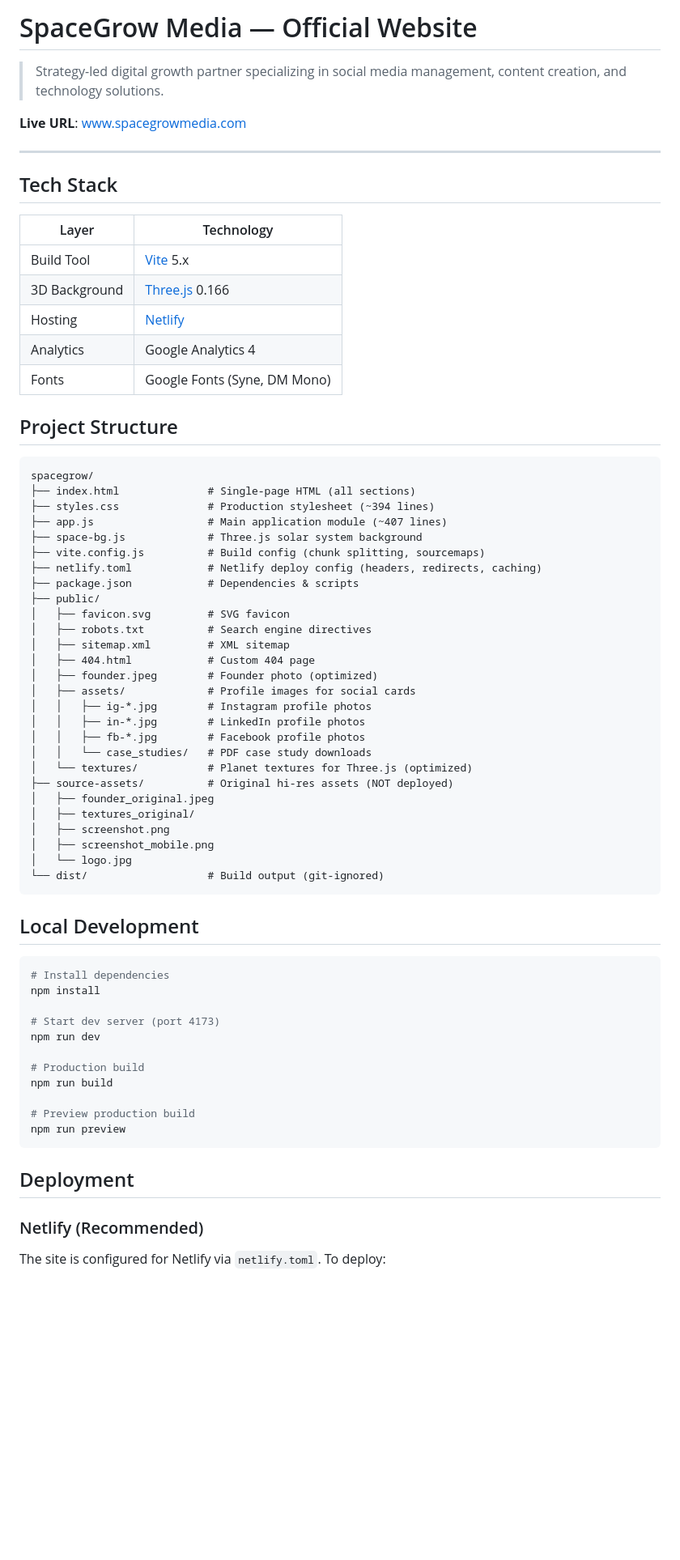
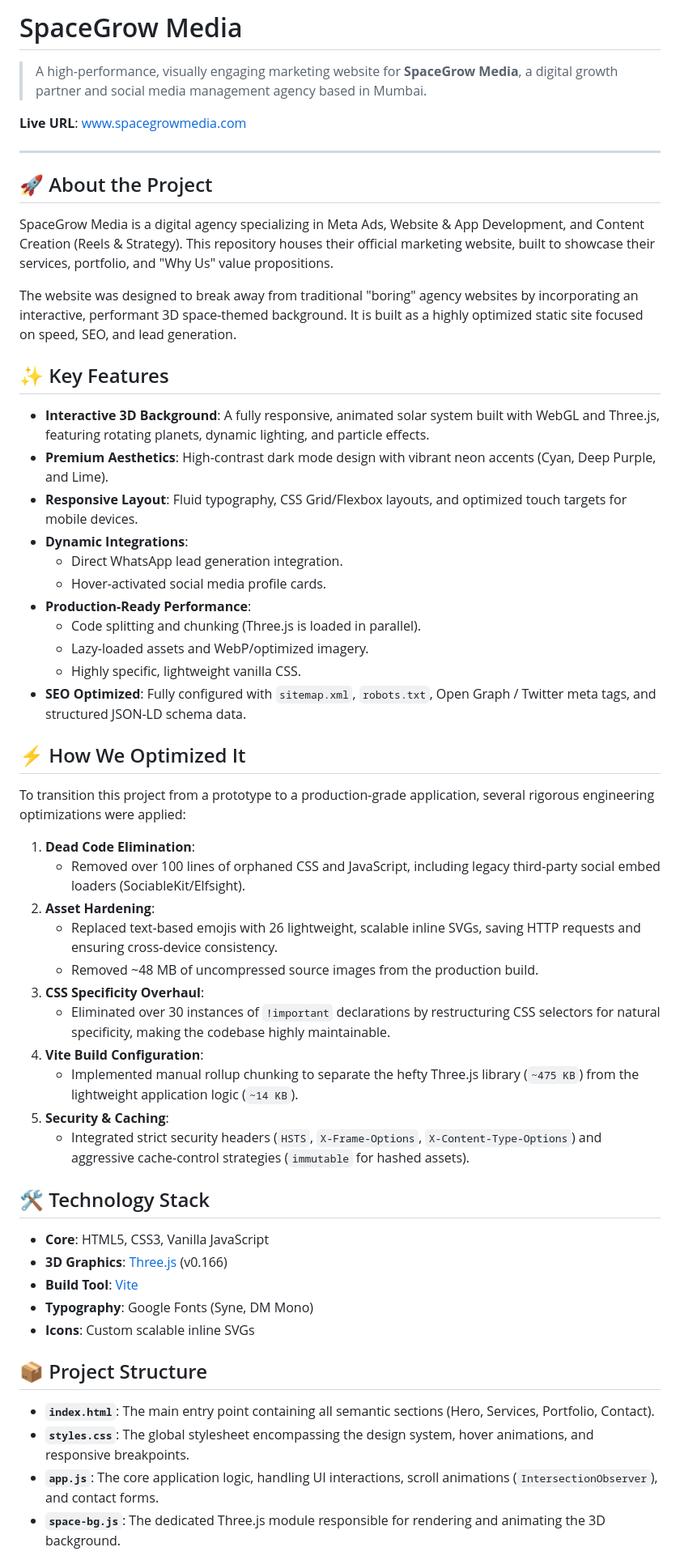
Before and after one commit to nishitjayne/spacegrowmedia, a Markdown page: README.md, the part around one of its changes. Shown at 81% size. Rendered like a GitHub page; blank space fills up the shorter version.

Commit message:
docs: rewrite README to highlight project features and optimizations

````diff
--- a/README.md
+++ b/README.md
@@ -1,72 +1,59 @@
-# SpaceGrow Media — Official Website
+# SpaceGrow Media
 
-> Strategy-led digital growth partner specializing in social media management, content creation, and technology solutions.
+> A high-performance, visually engaging marketing website for **SpaceGrow Media**, a digital growth partner and social media management agency based in Mumbai.
 
 **Live URL**: [www.spacegrowmedia.com](https://www.spacegrowmedia.com)
 
 ---
 
-## Tech Stack
+## 🚀 About the Project
 
-| Layer | Technology |
-|-------|-----------|
-| Build Tool | [Vite](https://vitejs.dev/) 5.x |
-| 3D Background | [Three.js](https://threejs.org/) 0.166 |
-| Hosting | [Netlify](https://netlify.com) |
-| Analytics | Google Analytics 4 |
-| Fonts | Google Fonts (Syne, DM Mono) |
+SpaceGrow Media is a digital agency specializing in Meta Ads, Website & App Development, and Content Creation (Reels & Strategy). This repository houses their official marketing website, built to showcase their services, portfolio, and "Why Us" value propositions.
 
-## Project Structure
+The website was designed to break away from traditional "boring" agency websites by incorporating an interactive, performant 3D space-themed background. It is built as a highly optimized static site focused on speed, SEO, and lead generation.
 
-```
-spacegrow/
-├── index.html              # Single-page HTML (all sections)
-├── styles.css              # Production stylesheet (~394 lines)
-├── app.js                  # Main application module (~407 lines)
-├── space-bg.js             # Three.js solar system background
-├── vite.config.js          # Build config (chunk splitting, sourcemaps)
-├── netlify.toml            # Netlify deploy config (headers, redirects, caching)
-├── package.json            # Dependencies & scripts
-├── public/
-│   ├── favicon.svg         # SVG favicon
-│   ├── robots.txt          # Search engine directives
-│   ├── sitemap.xml         # XML sitemap
-│   ├── 404.html            # Custom 404 page
-│   ├── founder.jpeg        # Founder photo (optimized)
-│   ├── assets/             # Profile images for social cards
-│   │   ├── ig-*.jpg        # Instagram profile photos
-│   │   ├── in-*.jpg        # LinkedIn profile photos
-│   │   ├── fb-*.jpg        # Facebook profile photos
-│   │   └── case_studies/   # PDF case study downloads
-│   └── textures/           # Planet textures for Three.js (optimized)
-├── source-assets/          # Original hi-res assets (NOT deployed)
-│   ├── founder_original.jpeg
-│   ├── textures_original/
-│   ├── screenshot.png
-│   ├── screenshot_mobile.png
-│   └── logo.jpg
-└── dist/                   # Build output (git-ignored)
-```
+## ✨ Key Features
 
-## Local Development
+- **Interactive 3D Background**: A fully responsive, animated solar system built with WebGL and Three.js, featuring rotating planets, dynamic lighting, and particle effects.
+- **Premium Aesthetics**: High-contrast dark mode design with vibrant neon accents (Cyan, Deep Purple, and Lime).
+- **Responsive Layout**: Fluid typography, CSS Grid/Flexbox layouts, and optimized touch targets for mobile devices.
+- **Dynamic Integrations**:
+  - Direct WhatsApp lead generation integration.
+  - Hover-activated social media profile cards.
+- **Production-Ready Performance**:
+  - Code splitting and chunking (Three.js is loaded in parallel).
+  - Lazy-loaded assets and WebP/optimized imagery.
+  - Highly specific, lightweight vanilla CSS.
+- **SEO Optimized**: Fully configured with `sitemap.xml`, `robots.txt`, Open Graph / Twitter meta tags, and structured JSON-LD schema data.
 
-```bash
-# Install dependencies
-npm install
+## ⚡ How We Optimized It
 
-# Start dev server (port 4173)
-npm run dev
+To transition this project from a prototype to a production-grade application, several rigorous engineering optimizations were applied:
 
-# Production build
-npm run build
+1. **Dead Code Elimination**:
+   - Removed over 100 lines of orphaned CSS and JavaScript, including legacy third-party social embed loaders (SociableKit/Elfsight).
+2. **Asset Hardening**:
+   - Replaced text-based emojis with 26 lightweight, scalable inline SVGs, saving HTTP requests and ensuring cross-device consistency.
+   - Removed ~48 MB of uncompressed source images from the production build.
+3. **CSS Specificity Overhaul**:
+   - Eliminated over 30 instances of `!important` declarations by restructuring CSS selectors for natural specificity, making the codebase highly maintainable.
+4. **Vite Build Configuration**:
+   - Implemented manual rollup chunking to separate the hefty Three.js library (`~475 KB`) from the lightweight application logic (`~14 KB`).
+5. **Security & Caching**:
+   - Integrated strict security headers (`HSTS`, `X-Frame-Options`, `X-Content-Type-Options`) and aggressive cache-control strategies (`immutable` for hashed assets).
 
-# Preview production build
-npm run preview
-```
+## 🛠️ Technology Stack
 
-## Deployment
+- **Core**: HTML5, CSS3, Vanilla JavaScript
+- **3D Graphics**: [Three.js](https://threejs.org/) (v0.166)
+- **Build Tool**: [Vite](https://vitejs.dev/)
+- **Typography**: Google Fonts (Syne, DM Mono)
+- **Icons**: Custom scalable inline SVGs
 
-### Netlify (Recommended)
+## 📦 Project Structure
 
-The site is configured for Netlify via `netlify.toml`. To deploy:
+- **`index.html`**: The main entry point containing all semantic sections (Hero, Services, Portfolio, Contact).
+- **`styles.css`**: The global stylesheet encompassing the design system, hover animations, and responsive breakpoints.
+- **`app.js`**: The core application logic, handling UI interactions, scroll animations (`IntersectionObserver`), and contact forms.
+- **`space-bg.js`**: The dedicated Three.js module responsible for rendering and animating the 3D background.
 
````
Also changed, not shown: other parts of README.md (+1 -61 lines).
